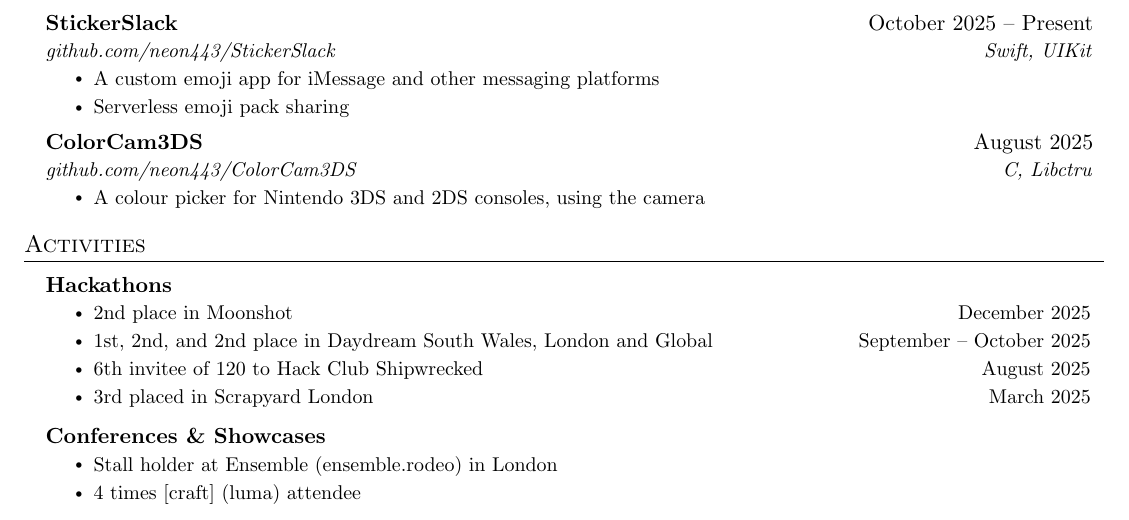
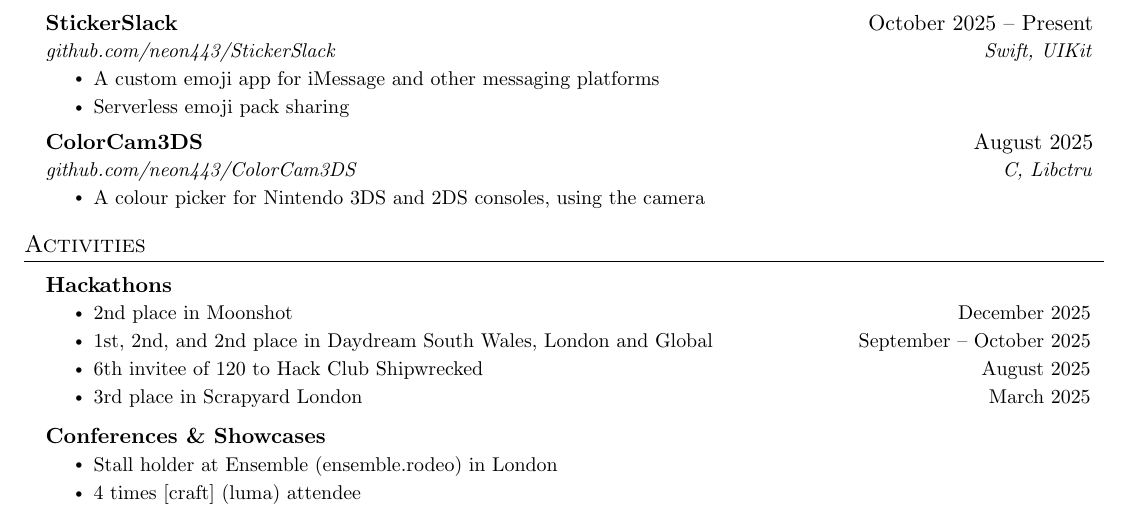
Before and after one commit to neon443/CV, a LaTeX CV (src/cv.tex): part of page 1 of 2, cut so that both start at the same text. Compiled offline with pdfLaTeX.

Commit message:
tiny change

```diff
--- a/src/cv.tex
+++ b/src/cv.tex
@@ -161,7 +161,7 @@
           \resumeItemSplit{2nd place in Moonshot}{December 2025}
           \resumeItemSplit{1st, 2nd, and 2nd place in Daydream South Wales, London and Global}{September -- October 2025}
           \resumeItemSplit{6th invitee of 120 to Hack Club Shipwrecked}{August 2025}
-          \resumeItemSplit{3rd placed in Scrapyard London}{March 2025}
+          \resumeItemSplit{3rd place in Scrapyard London}{March 2025}
         \resumeItemListEnd
       \resumeProjectHeading{Conferences \& Showcases}{}
         \resumeItemListStart
```
